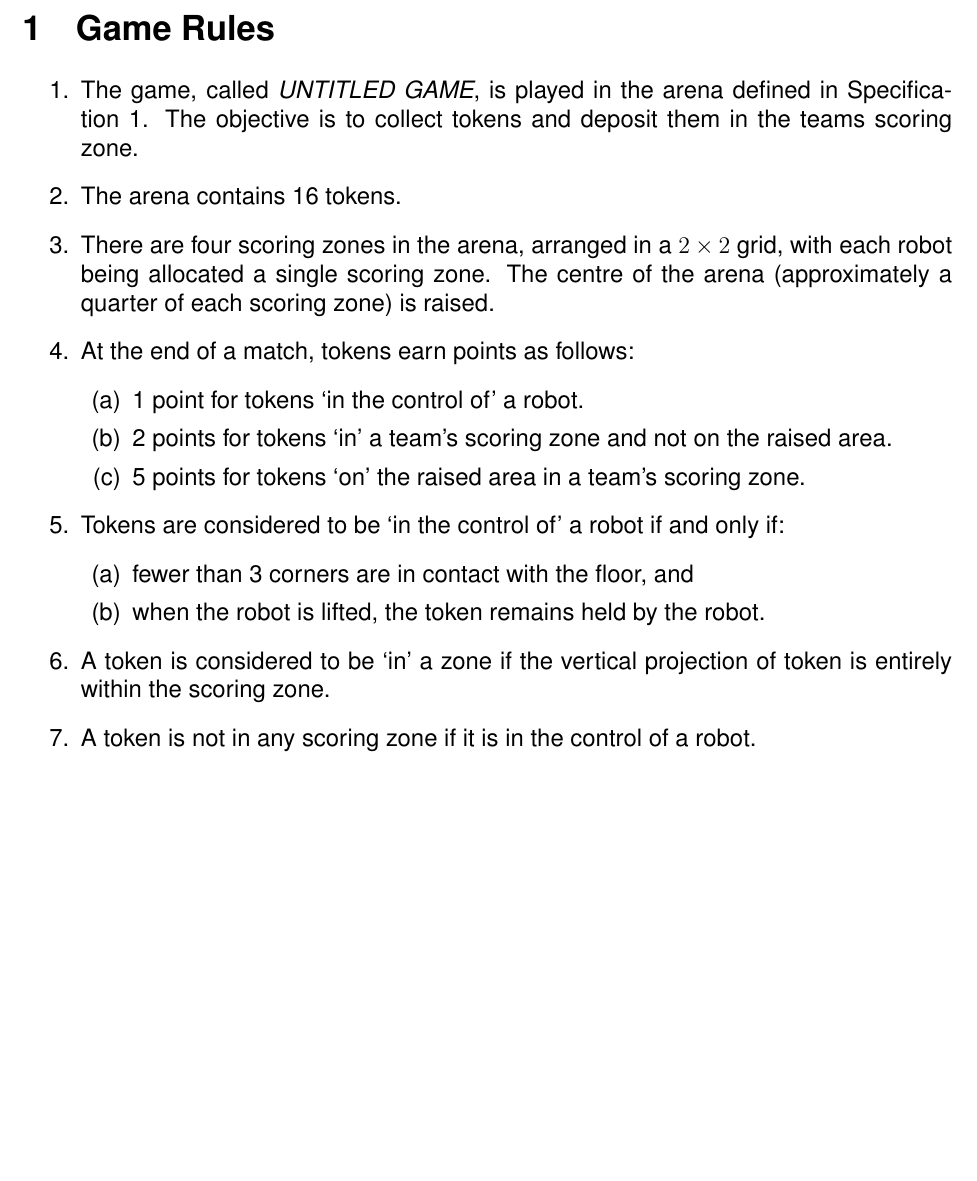
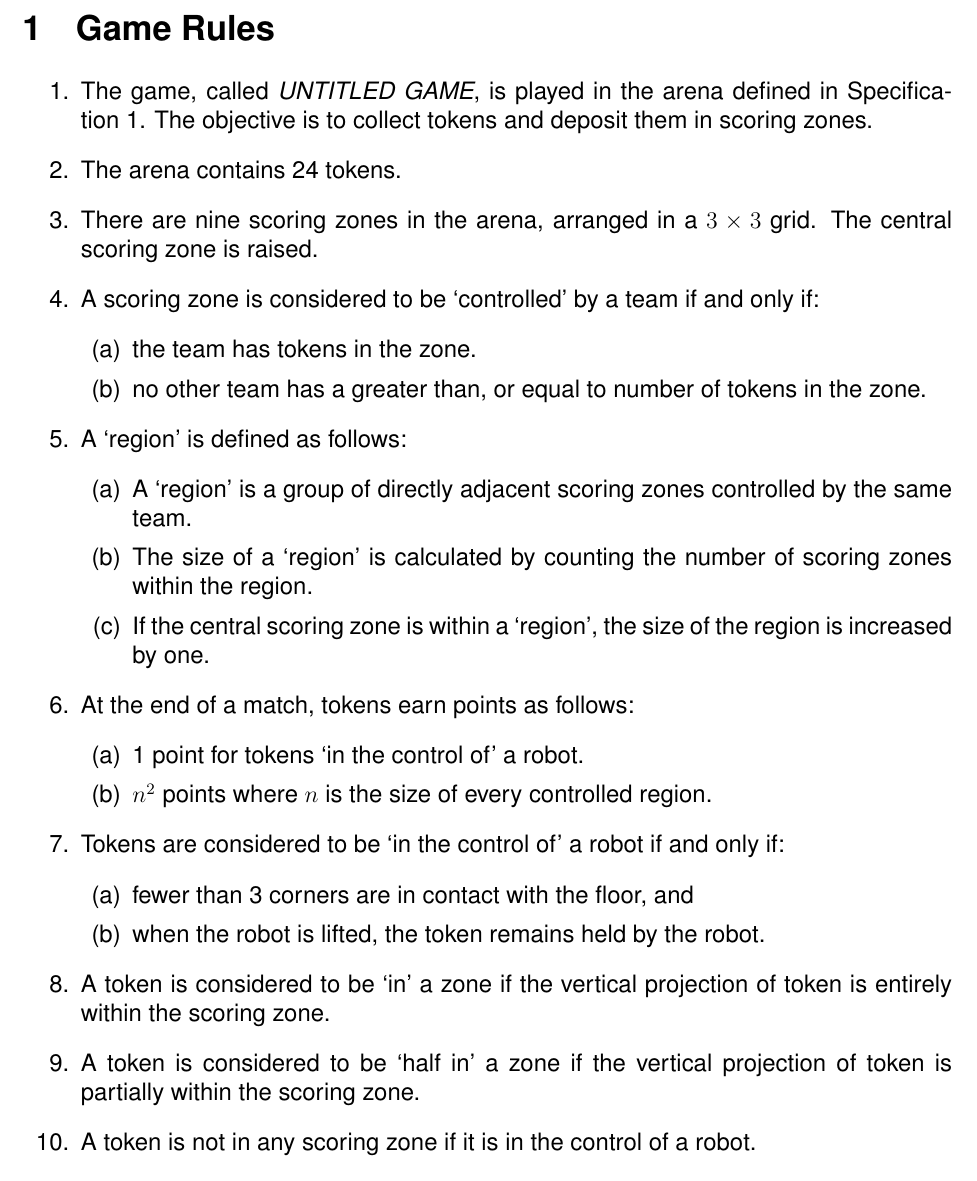
Before and after one commit to sourcebots/smallpeice-rules, a LaTeX document (rules.tex, which reads game-rules.tex): part of page 3 of 6 before the commit and part of page 3 of 7 after it, cut so that both start at the same text, the shorter picture padded with empty space. Compiled offline with pdfLaTeX.

Commit message:
Update rules

```diff
--- a/game-rules.tex
+++ b/game-rules.tex
@@ -4,16 +4,25 @@
 \begin{enumerate}
   \item The game, called \emph{\gamename}, is played in the arena defined in
         Specification~\ref{spec:arena}. The objective is to collect tokens and
-        deposit them in the teams scoring zone.
-  \item The arena contains 16 tokens.
-  \item There are four scoring zones in the arena, arranged in a $2\times2$
-        grid, with each robot being allocated a single scoring zone. The centre
-        of the arena (approximately a quarter of each scoring zone) is raised.
+        deposit them in scoring zones.
+  \item The arena contains 24 tokens.
+  \item There are nine scoring zones in the arena, arranged in a $3\times3$
+        grid. The central scoring zone is raised.
+  \item A scoring zone is considered to be `controlled' by a team if and only if:
+    \begin{enumerate}
+      \item the team has tokens in the zone.
+      \item no other team has a greater than, or equal to number of tokens in the zone.
+    \end{enumerate}
+  \item A `region' is defined as follows:
+    \begin{enumerate}
+      \item A `region' is a group of directly adjacent scoring zones controlled by the same team.
+      \item The size of a `region' is calculated by counting the number of scoring zones within the region.
+      \item If the central scoring zone is within a `region', the size of the region is increased by one.
+    \end{enumerate}
   \item At the end of a match, tokens earn points as follows:
     \begin{enumerate}
       \item 1 point for tokens `in the control of' a robot.
-      \item 2 points for tokens `in' a team's scoring zone and not on the raised area.
-      \item 5 points for tokens `on' the raised area in a team's scoring zone.
+      \item $n^2$ points where $n$ is the size of every controlled region.
     \end{enumerate}
   \item Tokens are considered to be `in the control of' a robot if and only if:
     \begin{enumerate}
@@ -22,6 +31,8 @@
     \end{enumerate}
   \item A token is considered to be `in' a zone if the vertical projection of token
         is entirely within the scoring zone.
+  \item A token is considered to be `half in' a zone if the vertical projection of token
+        is partially within the scoring zone.
   \item A token is not in any scoring zone if it is in the control of a robot.
   \item A token is considered to be `on' a raised area if it is in contact with
         the top surface of the raised area.
```
